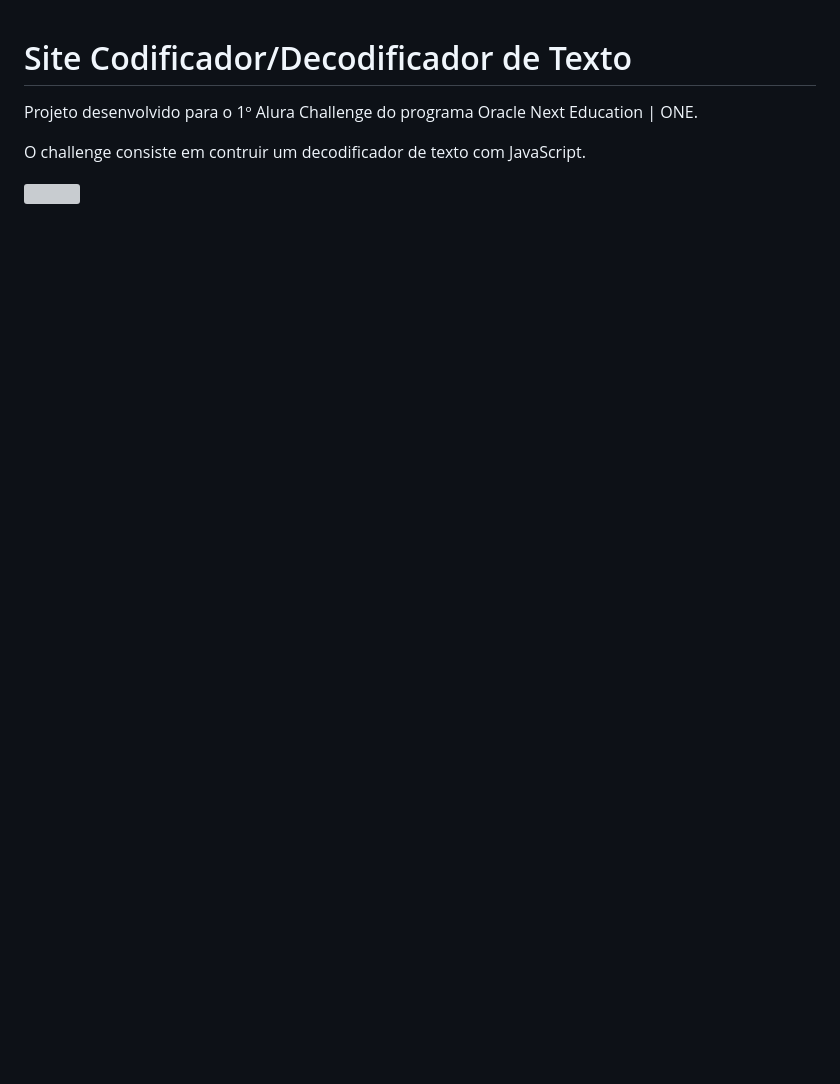
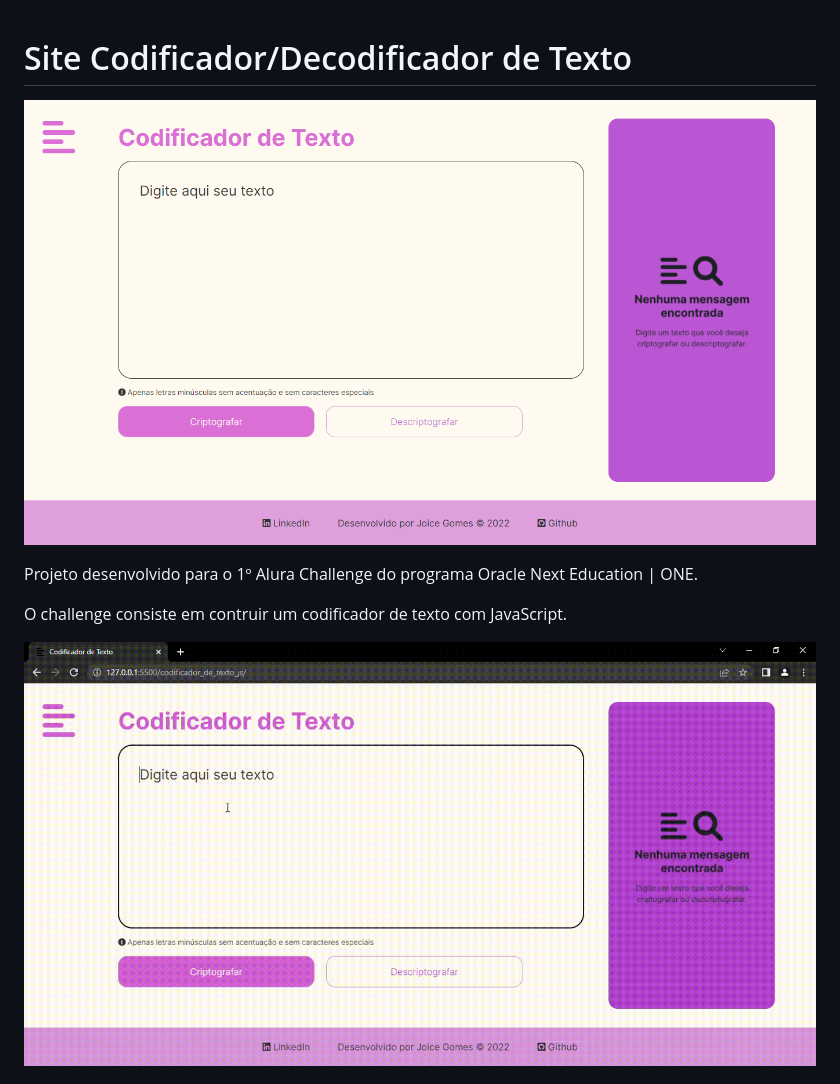
Before and after one commit to Joi-GN/codificador_de_texto_js, a Markdown page: README.md, the part around the change printed below. GitHub-like rendering; pictures changed too: gif.gif (added), screenshot.png; blank space fills up the shorter version; grey boxes are pictures that could not be loaded.

Commit message:
css,script fixed; gifs added; README modified

```diff
--- a/README.md
+++ b/README.md
@@ -1,8 +1,10 @@
 # Site Codificador/Decodificador de Texto
+
+![](screenshot.png)
 
 Projeto desenvolvido para o 1º Alura Challenge do programa Oracle Next Education | ONE.
 
-O challenge consiste em contruir um decodificador de texto com JavaScript.
+O challenge consiste em contruir um codificador de texto com JavaScript.
 
-![]()
+![](gif.gif)
 
```
Also changed, not shown: other parts of README.md (+2 -2 lines), assets/no-msg.png, video.gif (added), 5 other files.
